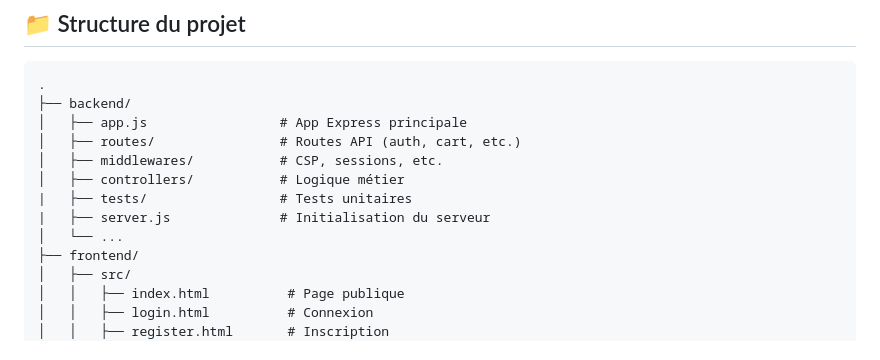
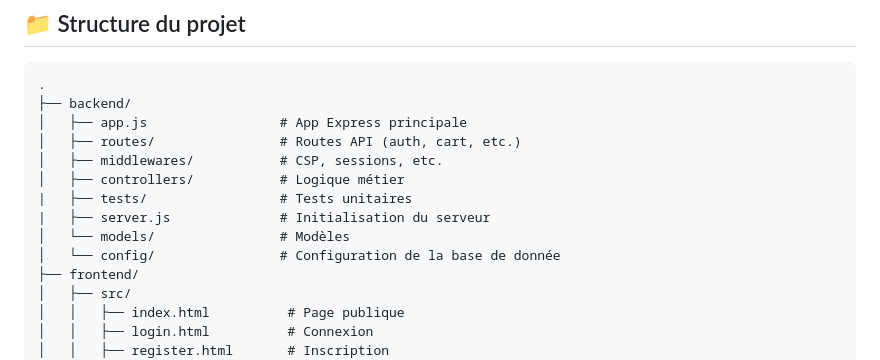
Before and after one commit to Zack1088/projet-specialisation-developpement, a Markdown page: docs/README.md, the part around the change. GitHub-like rendering.

Commit message:
Final version of README.md

```diff
--- a/docs/README.md
+++ b/docs/README.md
@@ -31,7 +31,8 @@ Dernière mise à jour : 2025-04-04
 │   ├── controllers/           # Logique métier
 |   ├── tests/                 # Tests unitaires
 |   ├── server.js              # Initialisation du serveur
-│   └── ...
+│   └── models/                # Modèles
+│   └── config/                # Configuration de la base de donnée
 ├── frontend/
 │   ├── src/
 │   │   ├── index.html          # Page publique
```
